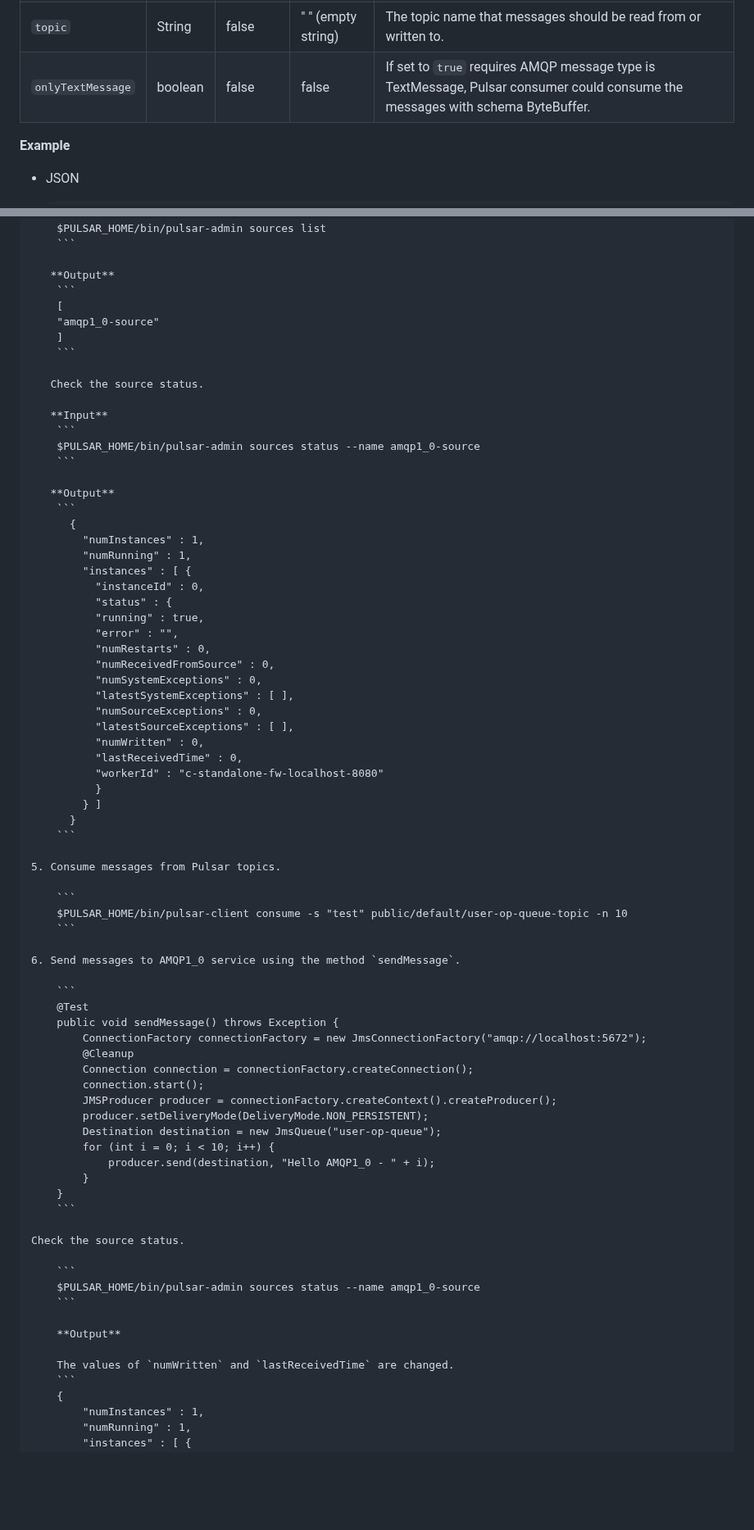
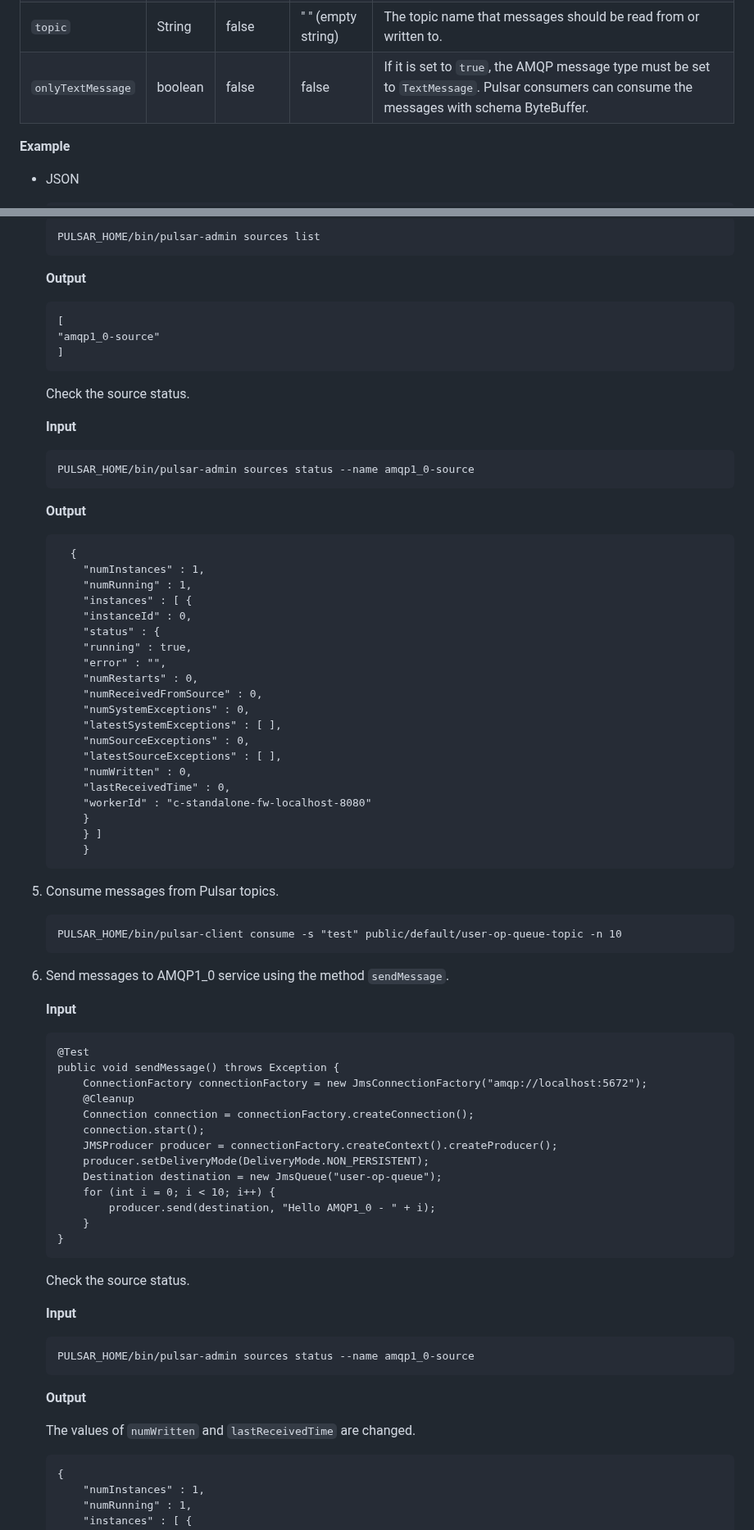
Before and after one commit to streamnative/pulsar-io-amqp-1-0, a Markdown page: docs/amqp-1-0-source.md, 2 parts joined by grey strips. Shown at 82% size. Rendered like a GitHub page; blank space fills up the shorter version.

````diff
--- a/docs/io-amqp1_0-source.md
+++ b/docs/amqp-1-0-source.md
@@ -66,7 +66,7 @@ You can create a configuration file (JSON or YAML) to set the following properti
 | `password` | String|false | " " (empty string) | The password used to authenticate to AMQP1_0. |
 | `queue` | String|false | " " (empty string) | The queue name that messages should be read from or written to. |
 | `topic` | String|false | " " (empty string) | The topic name that messages should be read from or written to. |
-| `onlyTextMessage` | boolean | false | false | If set to `true` requires AMQP message type is TextMessage, Pulsar consumer could consume the messages with schema ByteBuffer. |
+| `onlyTextMessage` | boolean | false | false | If it is set to `true`, the AMQP message type must be set to `TextMessage`. Pulsar consumers can consume the messages with schema ByteBuffer. |
 
 **Example**
 
@@ -173,52 +187,57 @@ Searching for functions in /Volumes/other/apache-pulsar-2.8.0-SNAPSHOT/./functio
     ```
-    $PULSAR_HOME/bin/pulsar-admin sources list
+    PULSAR_HOME/bin/pulsar-admin sources list
     ```
 
-   **Output**
+    **Output**
+
     ```
     [
     "amqp1_0-source"
     ]
     ```
 
-   Check the source status.
+    Check the source status.
 
-   **Input**
+    **Input**
+
     ```
-    $PULSAR_HOME/bin/pulsar-admin sources status --name amqp1_0-source
+    PULSAR_HOME/bin/pulsar-admin sources status --name amqp1_0-source
     ```
 
-   **Output**
+    **Output**
+
     ```
       {
         "numInstances" : 1,
         "numRunning" : 1,
         "instances" : [ {
-          "instanceId" : 0,
-          "status" : {
-          "running" : true,
-          "error" : "",
-          "numRestarts" : 0,
-          "numReceivedFromSource" : 0,
-          "numSystemExceptions" : 0,
-          "latestSystemExceptions" : [ ],
-          "numSourceExceptions" : 0,
-          "latestSourceExceptions" : [ ],
-          "numWritten" : 0,
-          "lastReceivedTime" : 0,
-          "workerId" : "c-standalone-fw-localhost-8080"
-          }
+        "instanceId" : 0,
+        "status" : {
+        "running" : true,
+        "error" : "",
+        "numRestarts" : 0,
+        "numReceivedFromSource" : 0,
+        "numSystemExceptions" : 0,
+        "latestSystemExceptions" : [ ],
+        "numSourceExceptions" : 0,
+        "latestSourceExceptions" : [ ],
+        "numWritten" : 0,
+        "lastReceivedTime" : 0,
+        "workerId" : "c-standalone-fw-localhost-8080"
+        }
         } ]
-      }
+        }
     ```
 
 5. Consume messages from Pulsar topics.
 
     ```
-    $PULSAR_HOME/bin/pulsar-client consume -s "test" public/default/user-op-queue-topic -n 10
+    PULSAR_HOME/bin/pulsar-client consume -s "test" public/default/user-op-queue-topic -n 10
     ```
 
 6. Send messages to AMQP1_0 service using the method `sendMessage`.
+
+    **Input**
 
     ```
     @Test
@@ -236,15 +255,18 @@ Searching for functions in /Volumes/other/apache-pulsar-2.8.0-SNAPSHOT/./functio
     }
     ```
 
-Check the source status.
+    Check the source status.
+
+    **Input**
 
     ```
-    $PULSAR_HOME/bin/pulsar-admin sources status --name amqp1_0-source
+    PULSAR_HOME/bin/pulsar-admin sources status --name amqp1_0-source
     ```
 
     **Output**
 
     The values of `numWritten` and `lastReceivedTime` are changed.
+
     ```
     {
         "numInstances" : 1,
````
Also changed, not shown: other parts of docs/amqp-1-0-source.md (+79 -68 lines), docs/amqp-1-0-sink.md (renamed from docs/io-amqp1_0-sink.md, +76 -62 lines), docs/amqp-1-0-sink.png (renamed from docs/amqp1_0-sink.png), docs/amqp-1-0-source.png (renamed from docs/amqp1_0-source.png).
